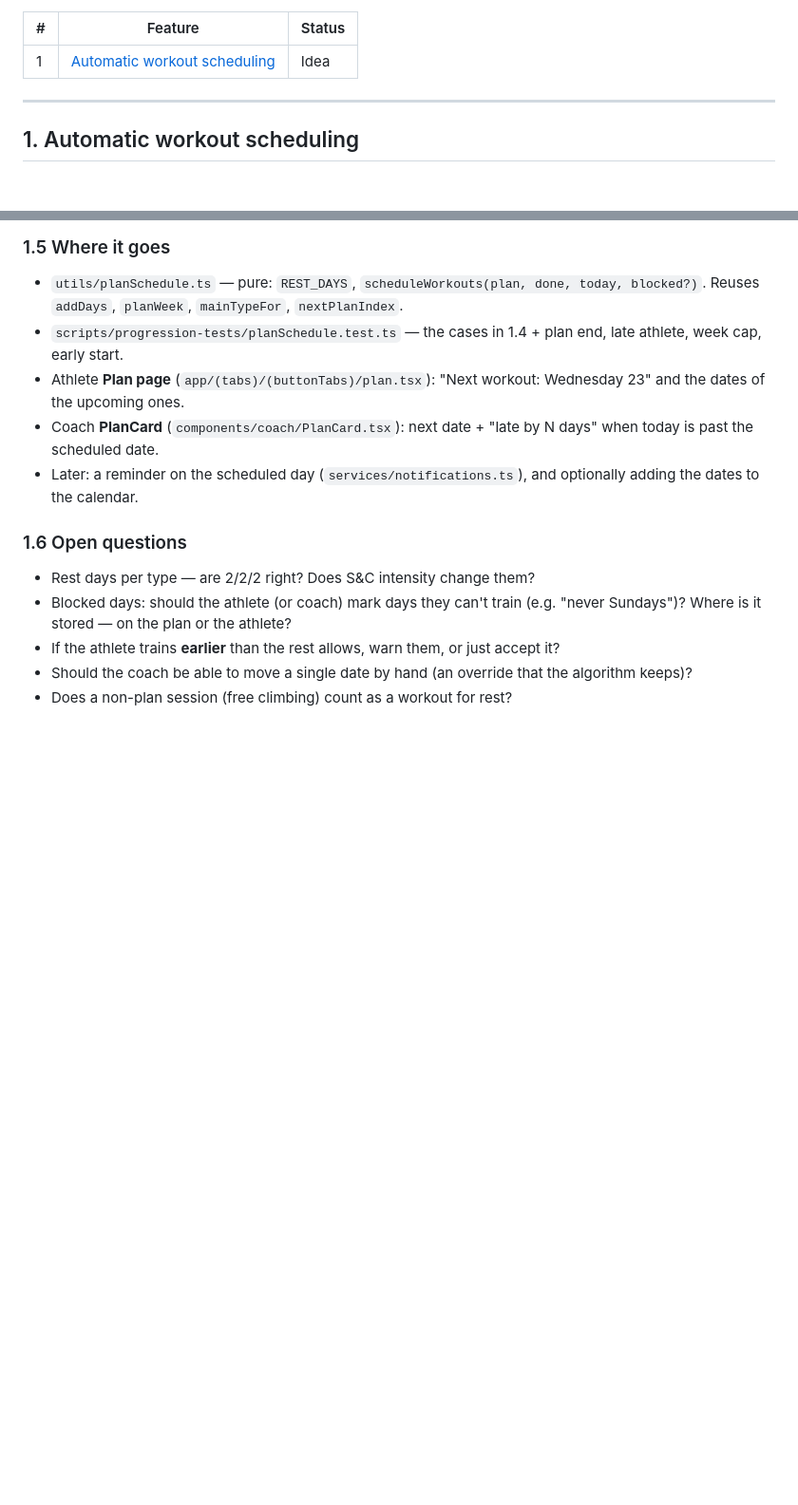
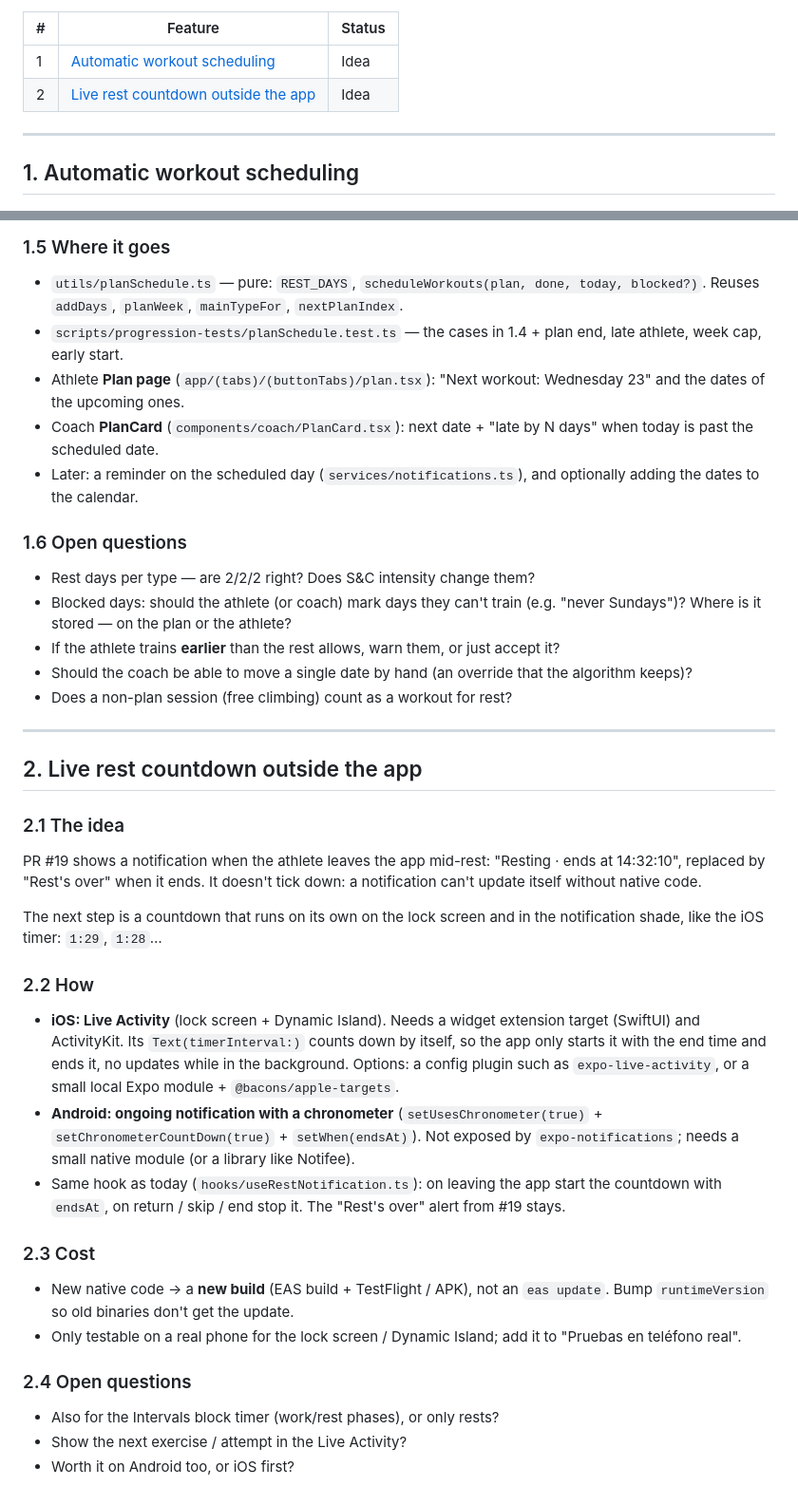
Before and after one commit to federico43/climbingApp, a Markdown page: docs/roadmap.md, 2 parts joined by grey strips. Shown at 95% size. Rendered like a GitHub page; blank space fills up the shorter version.

Commit message:
Roadmap: live rest countdown outside the app (Live Activity / chronometer)
Co-Authored-By: Claude Opus 5.5 <noreply@anthropic.com>
Claude-Session: https://claude.ai/code/session_01DMCVqK2UuCUCP88ZtK3BJG

```diff
--- a/docs/roadmap.md
+++ b/docs/roadmap.md
@@ -7,6 +7,7 @@ own doc (like [`training-plan.md`](training-plan.md)) and is ticked here.
 | # | Feature | Status |
 | --- | --- | --- |
 | 1 | [Automatic workout scheduling](#1-automatic-workout-scheduling) | Idea |
+| 2 | [Live rest countdown outside the app](#2-live-rest-countdown-outside-the-app) | Idea |
 
 ---
 
@@ -117,3 +118,44 @@ Example (plan starts Mon 1, strength → PE → power…):
 - Should the coach be able to move a single date by hand (an override that
   the algorithm keeps)?
 - Does a non-plan session (free climbing) count as a workout for rest?
+
+---
+
+## 2. Live rest countdown outside the app
+
+### 2.1 The idea
+
+PR #19 shows a notification when the athlete leaves the app mid-rest:
+"Resting · ends at 14:32:10", replaced by "Rest's over" when it ends. It
+doesn't tick down: a notification can't update itself without native code.
+
+The next step is a countdown that runs on its own on the lock screen and in
+the notification shade, like the iOS timer: `1:29`, `1:28`…
+
+### 2.2 How
+
+- **iOS: Live Activity** (lock screen + Dynamic Island). Needs a widget
+  extension target (SwiftUI) and ActivityKit. Its `Text(timerInterval:)`
+  counts down by itself, so the app only starts it with the end time and ends
+  it, no updates while in the background. Options: a config plugin such as
+  `expo-live-activity`, or a small local Expo module + `@bacons/apple-targets`.
+- **Android: ongoing notification with a chronometer**
+  (`setUsesChronometer(true)` + `setChronometerCountDown(true)` +
+  `setWhen(endsAt)`). Not exposed by `expo-notifications`; needs a small
+  native module (or a library like Notifee).
+- Same hook as today (`hooks/useRestNotification.ts`): on leaving the app
+  start the countdown with `endsAt`, on return / skip / end stop it. The
+  "Rest's over" alert from #19 stays.
+
+### 2.3 Cost
+
+- New native code → a **new build** (EAS build + TestFlight / APK), not an
+  `eas update`. Bump `runtimeVersion` so old binaries don't get the update.
+- Only testable on a real phone for the lock screen / Dynamic Island; add it
+  to "Pruebas en teléfono real".
+
+### 2.4 Open questions
+
+- Also for the Intervals block timer (work/rest phases), or only rests?
+- Show the next exercise / attempt in the Live Activity?
+- Worth it on Android too, or iOS first?
```
Also changed, not shown: other parts of docs/roadmap.md (+1 -1 lines).
